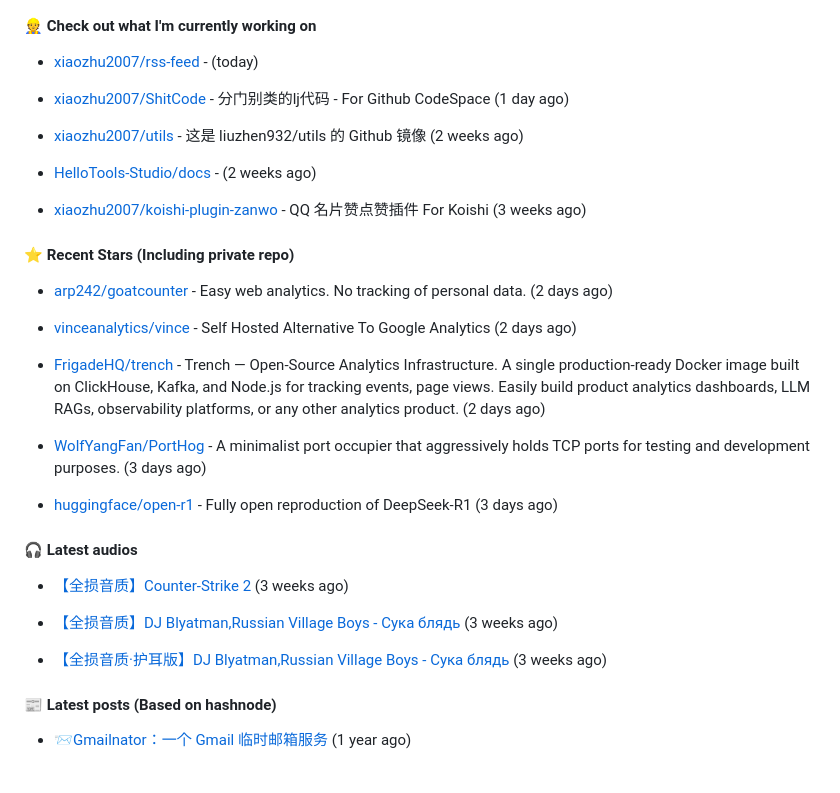
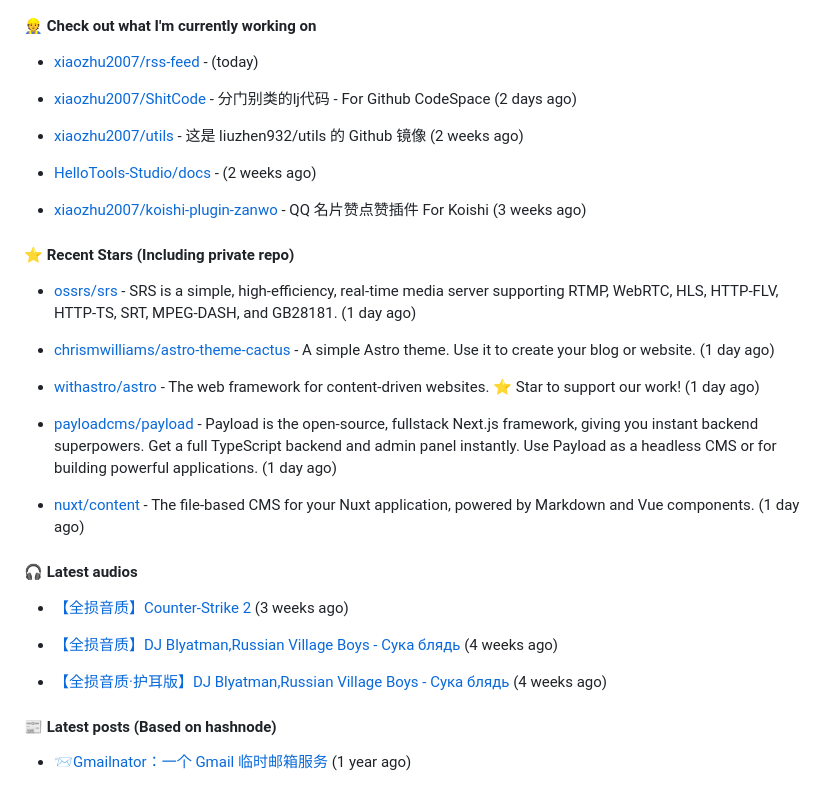
Before and after one commit to xiaozhu2007/xiaozhu2007, a Markdown page: README.md, the part around the change. Drawn GitHub-style.

Commit message:
docs: Update generated README [skip ci]

```diff
--- a/README.md
+++ b/README.md
@@ -35,7 +35,7 @@ Length: 250 [text/x-plain]
 
 - [xiaozhu2007/rss-feed](https://github.com/xiaozhu2007/rss-feed) -  (today)
 
-- [xiaozhu2007/ShitCode](https://github.com/xiaozhu2007/ShitCode) - 分门别类的lj代码 - For Github CodeSpace (1 day ago)
+- [xiaozhu2007/ShitCode](https://github.com/xiaozhu2007/ShitCode) - 分门别类的lj代码 - For Github CodeSpace (2 days ago)
 
 - [xiaozhu2007/utils](https://github.com/xiaozhu2007/utils) - 这是 liuzhen932/utils 的 Github 镜像 (2 weeks ago)
 
@@ -47,23 +47,23 @@ Length: 250 [text/x-plain]
 
 
 
-- [arp242/goatcounter](https://github.com/arp242/goatcounter) - Easy web analytics. No tracking of personal data. (2 days ago)
+- [ossrs/srs](https://github.com/ossrs/srs) - SRS is a simple, high-efficiency, real-time media server supporting RTMP, WebRTC, HLS, HTTP-FLV, HTTP-TS, SRT, MPEG-DASH, and GB28181. (1 day ago)
 
-- [vinceanalytics/vince](https://github.com/vinceanalytics/vince) - Self Hosted Alternative To Google Analytics (2 days ago)
+- [chrismwilliams/astro-theme-cactus](https://github.com/chrismwilliams/astro-theme-cactus) - A simple Astro theme. Use it to create your blog or website. (1 day ago)
 
-- [FrigadeHQ/trench](https://github.com/FrigadeHQ/trench) - Trench — Open-Source Analytics Infrastructure. A single production-ready Docker image built on ClickHouse, Kafka, and Node.js for tracking events, page views. Easily build product analytics dashboards, LLM RAGs, observability platforms, or any other analytics product. (2 days ago)
+- [withastro/astro](https://github.com/withastro/astro) - The web framework for content-driven websites. ⭐️ Star to support our work! (1 day ago)
 
-- [WolfYangFan/PortHog](https://github.com/WolfYangFan/PortHog) - A minimalist port occupier that aggressively holds TCP ports for testing and development purposes. (3 days ago)
+- [payloadcms/payload](https://github.com/payloadcms/payload) - Payload is the open-source, fullstack Next.js framework, giving you instant backend superpowers. Get a full TypeScript backend and admin panel instantly. Use Payload as a headless CMS or for building powerful applications. (1 day ago)
 
-- [huggingface/open-r1](https://github.com/huggingface/open-r1) - Fully open reproduction of DeepSeek-R1 (3 days ago)
+- [nuxt/content](https://github.com/nuxt/content) - The file-based CMS for your Nuxt application, powered by Markdown and Vue components. (1 day ago)
 
 #### 🎧 Latest audios
 
 - [【全损音质】Counter-Strike 2]() (3 weeks ago)
 
-- [【全损音质】DJ Blyatman,Russian Village Boys - Сука блядь]() (3 weeks ago)
+- [【全损音质】DJ Blyatman,Russian Village Boys - Сука блядь]() (4 weeks ago)
 
-- [【全损音质·护耳版】DJ Blyatman,Russian Village Boys - Сука блядь]() (3 weeks ago)
+- [【全损音质·护耳版】DJ Blyatman,Russian Village Boys - Сука блядь]() (4 weeks ago)
 
 #### 📰 Latest posts (Based on hashnode)
 
```
